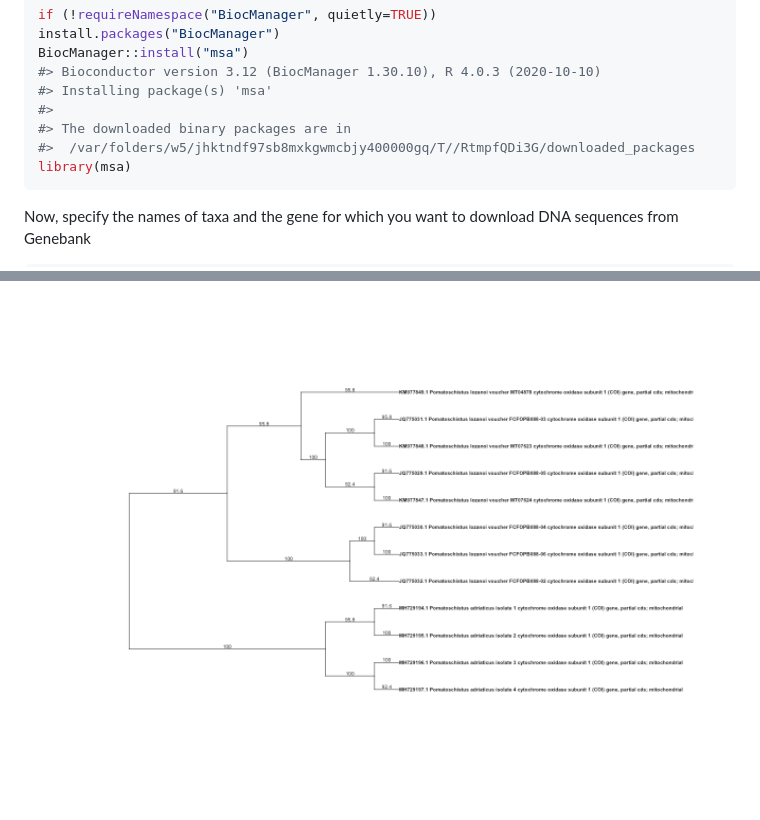
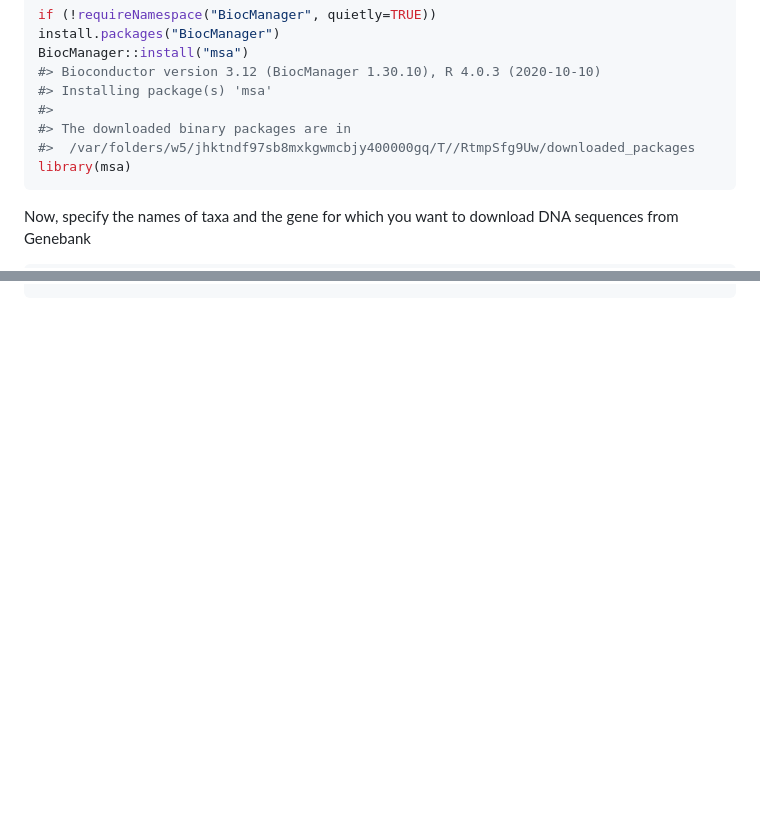
Before and after one commit to jurenoult/fishphylo, a Markdown page: README.md, 2 parts joined by grey strips. Rendered like a GitHub page; blank space fills up the shorter version.

````diff
--- a/README.md
+++ b/README.md
@@ -44,7 +44,7 @@ BiocManager::install("msa")
 #> Installing package(s) 'msa'
 #>
 #> The downloaded binary packages are in
-#>  /var/folders/w5/jhktndf97sb8mxkgwmcbjy400000gq/T//RtmpfQDi3G/downloaded_packages
+#>  /var/folders/w5/jhktndf97sb8mxkgwmcbjy400000gq/T//RtmpSfg9Uw/downloaded_packages
 library(msa)
 ```
 
@@ -161,3 +131 @@ plot_tree(NJ_tree)
 ```
-
-<img src="man/figures/README-unnamed-chunk-10-2.png" width="100%" />
````
Also changed, not shown: other parts of README.md (+9 -39 lines), man/figures/README-unnamed-chunk-10-1.png, 6 other files.
